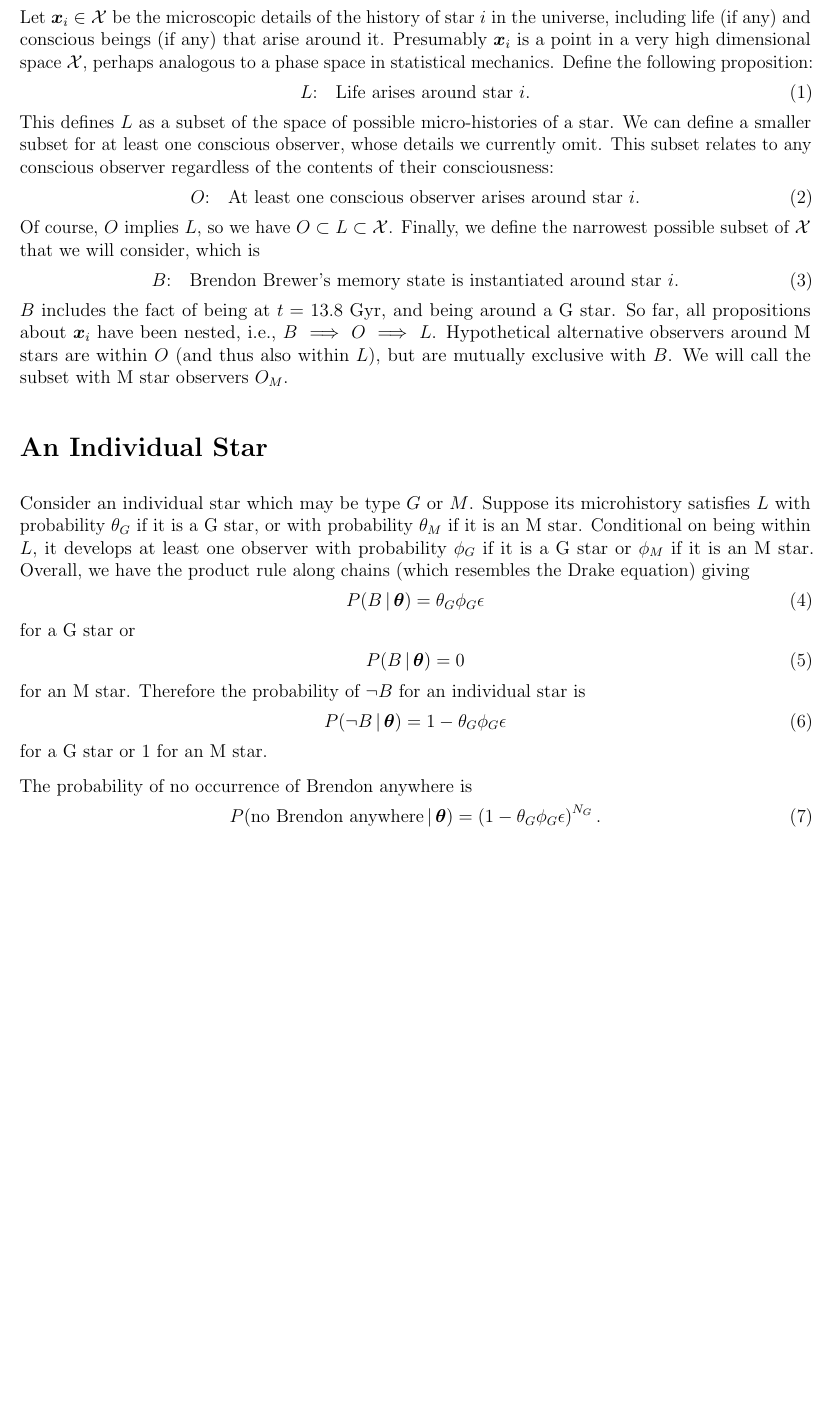
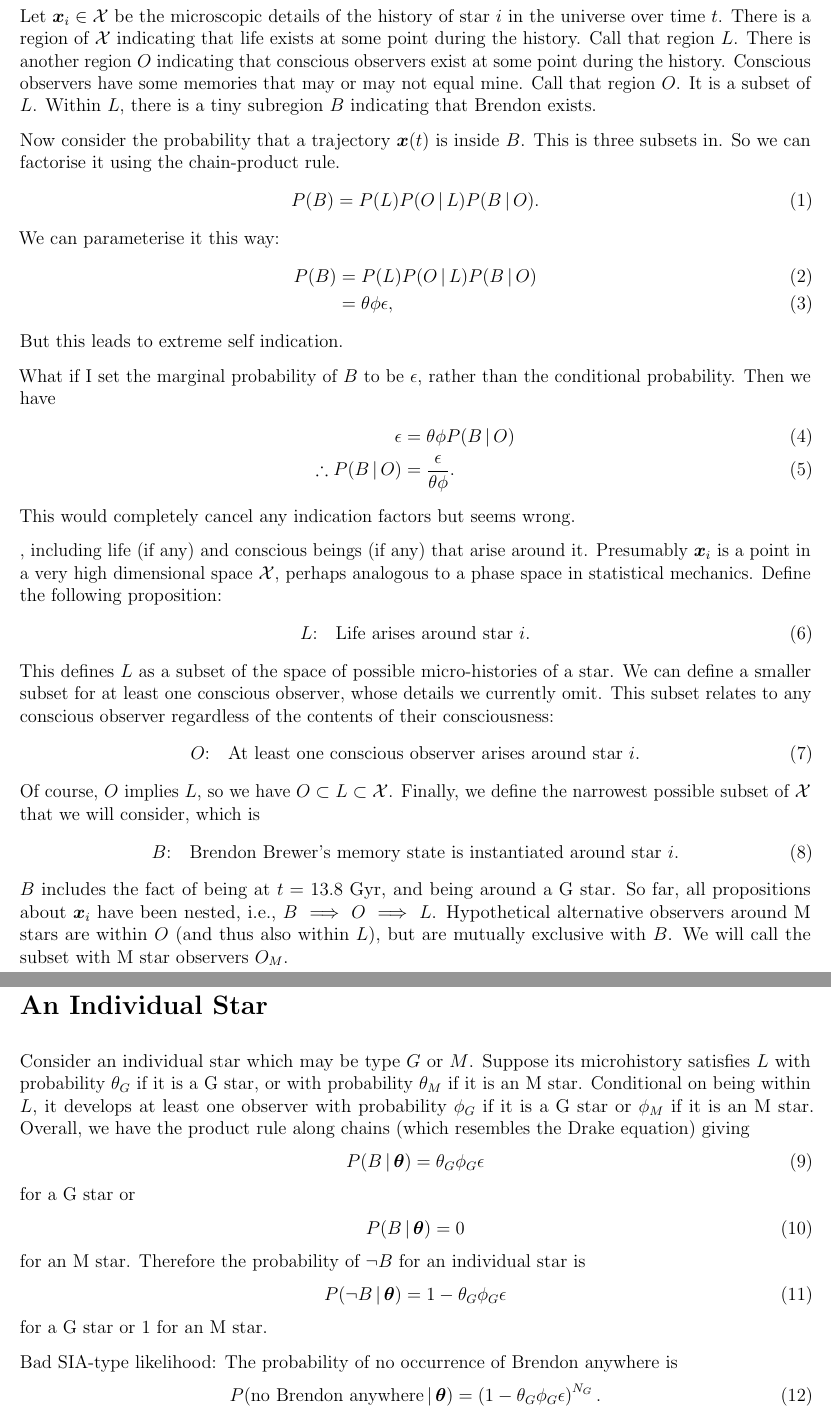
Before and after one commit to eggplantbren/FNC, a LaTeX document (ms.tex): part of page 1 of 2 before the commit and two parts of pages 1 and 2 of 3 after it, the two joined at a grey line, cut so that both start at the same text, the shorter picture padded with empty space. Compiled offline with pdfLaTeX.

Commit message:
likelihood

```diff
--- a/ms.tex
+++ b/ms.tex
@@ -24,9 +24,40 @@
 \setlength{\parindent}{0pt}
 \setlength{\parskip}{8pt}
 
-Let $\boldsymbol{x}_i \in \mathcal{X}$ be the microscopic details of the history
-of star
-$i$ in the universe, including life (if any) and conscious beings (if any)
+Let $\boldsymbol{x}_i \in \mathcal{X}$ be the microscopic details of the
+history of star
+$i$ in the universe over time $t$. There is a region of $\mathcal{X}$ indicating
+that life exists at some point during the history.
+Call that region $L$. There is another region
+$O$ indicating that conscious observers exist at some point during the history.
+Conscious observers have some memories that may or may not equal mine.
+Call that region $O$. It is a subset of
+$L$. Within $L$, there is a tiny subregion $B$ indicating that Brendon exists.
+
+Now consider the probability that a trajectory $\boldsymbol{x}(t)$ is inside
+$B$. This is three subsets in. So we can factorise it using the chain-product
+rule.
+\begin{align}
+P(B) &= P(L)P(O \given L)P(B \given O).
+\end{align}
+We can parameterise it this way:
+\begin{align}
+P(B) &= P(L)P(O \given L)P(B \given O) \\
+     &= \theta\phi\epsilon,
+\end{align}
+But this leads to extreme self indication.
+
+What if I set the marginal probability of $B$ to be $\epsilon$, rather than
+the conditional probability. Then we have
+\begin{align}
+\epsilon &= \theta\phi P(B \given O) \\
+\therefore
+P(B \given O) &= \frac{\epsilon}{\theta\phi}.
+\end{align}
+This would completely cancel any indication factors but seems wrong.
+
+
+, including life (if any) and conscious beings (if any)
 that arise around it. Presumably $\boldsymbol{x}_i$ is a point in a very high
 dimensional space $\mathcal{X}$, perhaps analogous to a phase space in
 statistical mechanics.
@@ -108,6 +139,7 @@ P(\neg B \given \boldsymbol{\theta}) &= 1 - \theta_G \phi_G \epsilon
 \end{align}
 for a G star or 1 for an M star.
 
+Bad SIA-type likelihood:
 The probability of no occurrence of Brendon anywhere is
 \begin{align}
 P(\textnormal{no Brendon anywhere} \given \boldsymbol{\theta})
```
Also changed, not shown: indexical.tex (+2 -1 lines), ms.tex (21 more changed lines).
